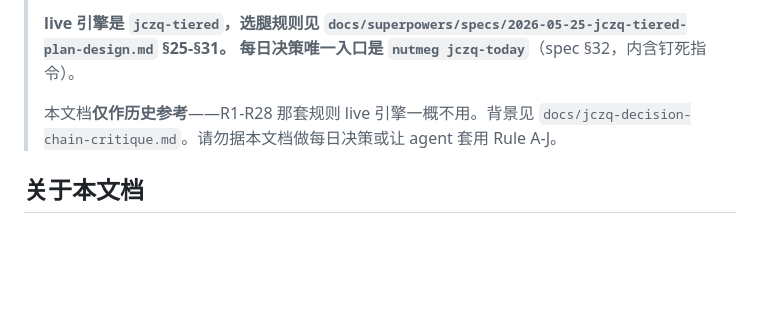
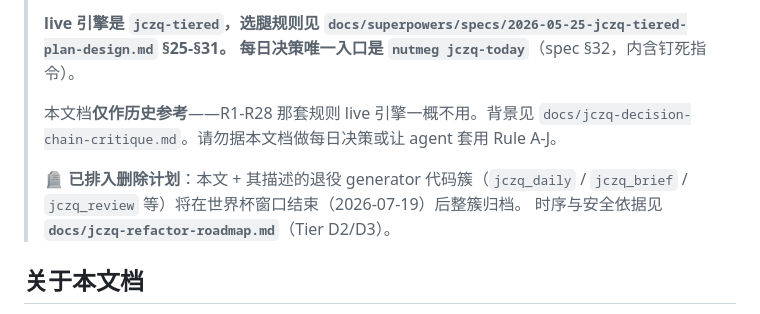
Before and after one commit to Jerenus/Nutmeg, a Markdown page: docs/jczq-decision-framework.md, the part around the change. Drawn GitHub-style; blank space fills up the shorter version.

```diff
--- a/docs/jczq-decision-framework.md
+++ b/docs/jczq-decision-framework.md
@@ -10,6 +10,10 @@
 >
 > 本文档**仅作历史参考**——R1-R28 那套规则 live 引擎一概不用。背景见
 > `docs/jczq-decision-chain-critique.md`。请勿据本文档做每日决策或让 agent 套用 Rule A-J。
+>
+> 🪦 **已排入删除计划**：本文 + 其描述的退役 generator 代码簇（`jczq_daily` /
+> `jczq_brief` / `jczq_review` 等）将在世界杯窗口结束（2026-07-19）后整簇归档。
+> 时序与安全依据见 **`docs/jczq-refactor-roadmap.md`**（Tier D2/D3）。
 
 ## 关于本文档
 
```
Also changed, not shown: docs/jczq-refactor-roadmap.md (added, +165 -0 lines).
